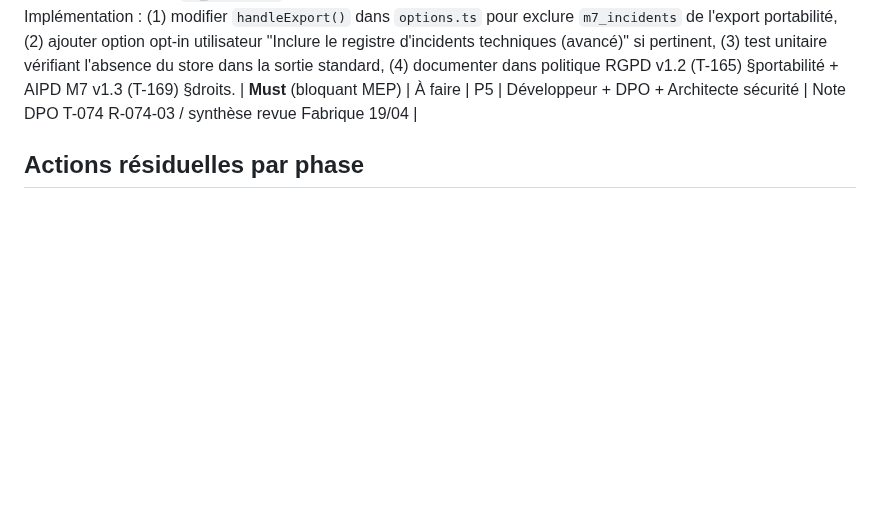
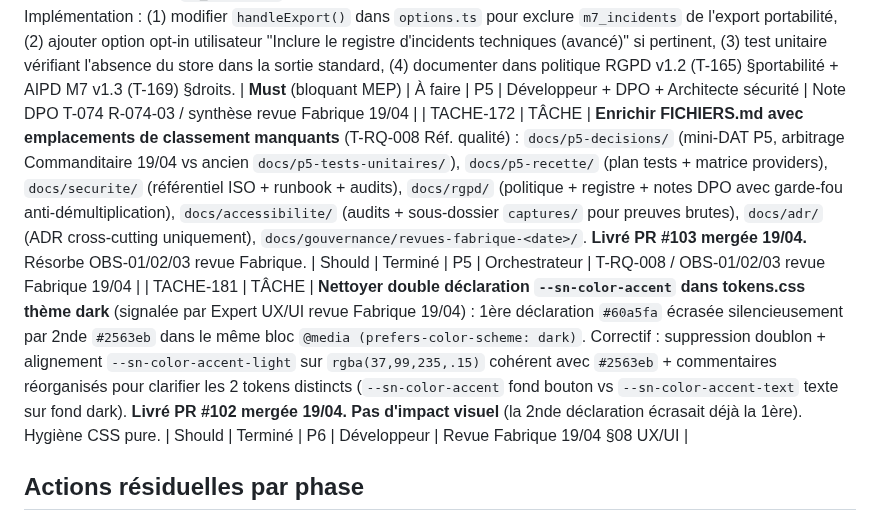
Before and after one commit to antonyblain/sentinel-nudge, a Markdown page: .claude/BACKLOG.md, the part around the change. GitHub-like rendering; blank space fills up the shorter version.

Commit message:
chore(backlog): tracer T-172 (FICHIERS.md) + T-181 (nettoyage tokens) Termines
Tracage des 2 taches creees a la volee pendant la session 19/04 :
- T-172 (FICHIERS.md enrichi 7 emplacements + garde-fou anti-demultiplication) PR #103
- T-181 (nettoyage double declaration --sn-color-accent dark) PR #102

Application LL-029 routine fin de session.

Refs: T-172, T-181, T-RQ-008, OBS-01/02/03, LL-029
Co-Authored-By: Claude Opus 4.7 (1M context) <noreply@anthropic.com>

```diff
--- a/.claude/BACKLOG.md
+++ b/.claude/BACKLOG.md
@@ -162,6 +162,8 @@
 | TACHE-158 | TÂCHE | **R-074-01 — Engagement formel d'absence de `domain_hash` brut dans le champ `context` du registre `m7_incidents`** (réserve DPO bloquante MEP issue T-074 / `note-dpo-tache-061-compatibilite-aipd-v1.0.md`). Implémentation : (1) revue code `IncidentService.log()` pour vérifier qu'aucun champ ne contient `domain_hash` ou son équivalent en clair, (2) ajout d'une assertion runtime `assertNoDomainHashInContext(context)` au log, (3) test unitaire de non-régression, (4) documenter la garantie dans AIPD M7 v1.3 (T-169) §minimisation. | **Must** (bloquant MEP) | À faire | P5 | Développeur + Architecte sécurité | Note DPO T-074 R-074-01 / synthèse revue Fabrique 19/04 |
 | TACHE-159 | TÂCHE | **R-074-02 — Ajout TTL absolue de 365 jours en sus de la borne FIFO 500 sur registre `m7_incidents`** (réserve DPO bloquante MEP issue T-074). Implémentation : (1) ajouter `expires_at: Date.now() + 365*86400*1000` dans chaque `IncidentService.log()`, (2) étendre `onPurgeDaily` pour purger entrées avec `expires_at < now`, (3) tests unitaires purge, (4) documenter dans AIPD M7 v1.3 (T-169) §durée conservation. | **Must** (bloquant MEP) | À faire | P5 | Développeur + Architecte sécurité | Note DPO T-074 R-074-02 / synthèse revue Fabrique 19/04 |
 | TACHE-160 | TÂCHE | **R-074-03 — Exclusion explicite du registre `m7_incidents` de l'export Art. 20 par défaut** (réserve DPO bloquante MEP issue T-074). Implémentation : (1) modifier `handleExport()` dans `options.ts` pour exclure `m7_incidents` de l'export portabilité, (2) ajouter option opt-in utilisateur "Inclure le registre d'incidents techniques (avancé)" si pertinent, (3) test unitaire vérifiant l'absence du store dans la sortie standard, (4) documenter dans politique RGPD v1.2 (T-165) §portabilité + AIPD M7 v1.3 (T-169) §droits. | **Must** (bloquant MEP) | À faire | P5 | Développeur + DPO + Architecte sécurité | Note DPO T-074 R-074-03 / synthèse revue Fabrique 19/04 |
+| TACHE-172 | TÂCHE | **Enrichir FICHIERS.md avec emplacements de classement manquants** (T-RQ-008 Réf. qualité) : `docs/p5-decisions/` (mini-DAT P5, arbitrage Commanditaire 19/04 vs ancien `docs/p5-tests-unitaires/`), `docs/p5-recette/` (plan tests + matrice providers), `docs/securite/` (référentiel ISO + runbook + audits), `docs/rgpd/` (politique + registre + notes DPO avec garde-fou anti-démultiplication), `docs/accessibilite/` (audits + sous-dossier `captures/` pour preuves brutes), `docs/adr/` (ADR cross-cutting uniquement), `docs/gouvernance/revues-fabrique-<date>/`. **Livré PR #103 mergée 19/04.** Résorbe OBS-01/02/03 revue Fabrique. | Should          | Terminé    | P5    | Orchestrateur                     | T-RQ-008 / OBS-01/02/03 revue Fabrique 19/04 |
+| TACHE-181 | TÂCHE | **Nettoyer double déclaration `--sn-color-accent` dans tokens.css thème dark** (signalée par Expert UX/UI revue Fabrique 19/04) : 1ère déclaration `#60a5fa` écrasée silencieusement par 2nde `#2563eb` dans le même bloc `@media (prefers-color-scheme: dark)`. Correctif : suppression doublon + alignement `--sn-color-accent-light` sur `rgba(37,99,235,.15)` cohérent avec `#2563eb` + commentaires réorganisés pour clarifier les 2 tokens distincts (`--sn-color-accent` fond bouton vs `--sn-color-accent-text` texte sur fond dark). **Livré PR #102 mergée 19/04. Pas d'impact visuel** (la 2nde déclaration écrasait déjà la 1ère). Hygiène CSS pure. | Should          | Terminé    | P6    | Développeur                       | Revue Fabrique 19/04 §08 UX/UI                          |
 
 ## Actions résiduelles par phase
 
```
